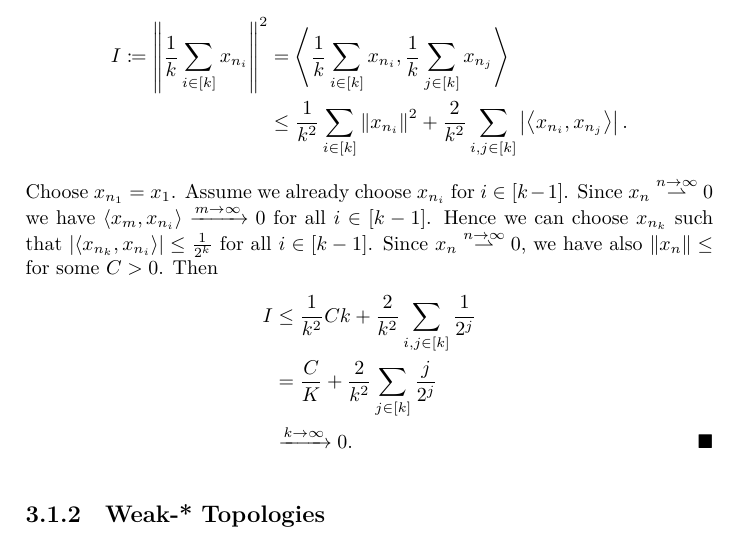
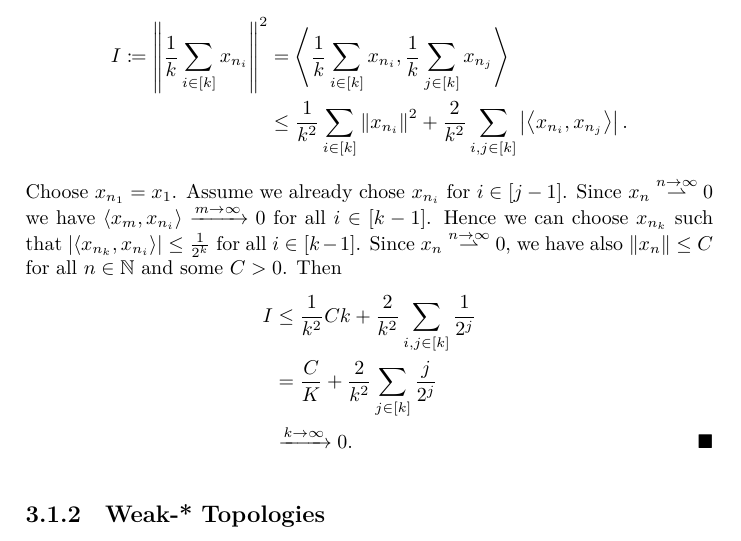
Before and after one commit to alan-sorani/functional_analysis_notes, a LaTeX book (functional_analysis.tex): part of page 49 of 104, cut so that both start at the same text. The pictures show the PDF file functional_analysis.pdf that the author committed with the source.

Commit message:
fixed typo

```diff
--- a/functional_analysis.tex
+++ b/functional_analysis.tex
@@ -1995,7 +1995,7 @@ We have
 I \ceq \norm{\frac{1}{k} \sum_{i \in [k]} x_{n_i}}^2 &= \trs{\frac{1}{k} \sum_{i \in [k]} x_{n_i}, \frac{1}{k} \sum_{j \in [k]} x_{n_j}}
 \\&\leq \frac{1}{k^2} \sum_{i \in [k]} \norm{x_{n_i}}^2 + \frac{2}{k^2} \sum_{i,j \in [k]} \abs{\trs{x_{n_i}, x_{n_j}}} \text{.}
 \end{align*}
-Choose $x_{n_1} = x_1$. Assume we already choose $x_{n_i}$ for $i \in [k-1]$. Since $x_n \overset{n\to\infty}{\rightharpoonup} 0$ we have $\trs{x_m, x_{n_i}} \xrightarrow{m\to\infty} 0$ for all $i \in [k-1]$. Hence we can choose $x_{n_k}$ such that $\abs{\trs{x_{n_k}, x_{n_i}}} \leq \frac{1}{2^k}$ for all $i \in [k-1]$. Since $x_n \overset{n\to\infty}{\rightharpoonup} 0$, we have also $\norm{x_n} \leq $ for some $C > 0$.
+Choose $x_{n_1} = x_1$. Assume we already chose $x_{n_i}$ for $i \in [j-1]$. Since $x_n \overset{n\to\infty}{\rightharpoonup} 0$ we have $\trs{x_m, x_{n_i}} \xrightarrow{m\to\infty} 0$ for all $i \in [k-1]$. Hence we can choose $x_{n_k}$ such that $\abs{\trs{x_{n_k}, x_{n_i}}} \leq \frac{1}{2^k}$ for all $i \in [k-1]$. Since $x_n \overset{n\to\infty}{\rightharpoonup} 0$, we have also $\norm{x_n} \leq C$ for all $n \in \mbb{N}$ and some $C > 0$.
 Then
 \begin{align*}
 I &\leq \frac{1}{k^2} C k + \frac{2}{k^2} \sum_{i,j \in [k]} \frac{1}{2^j}
```
Also changed, not shown: functional_analysis.pdf, 1 other file.
